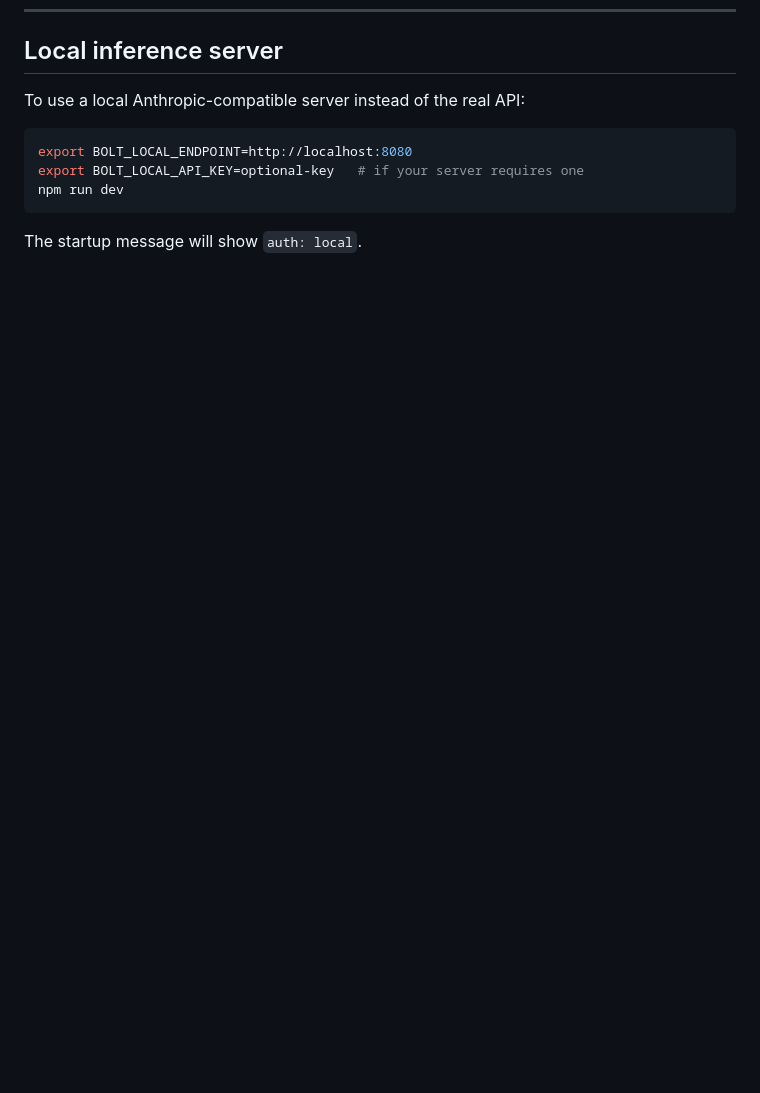
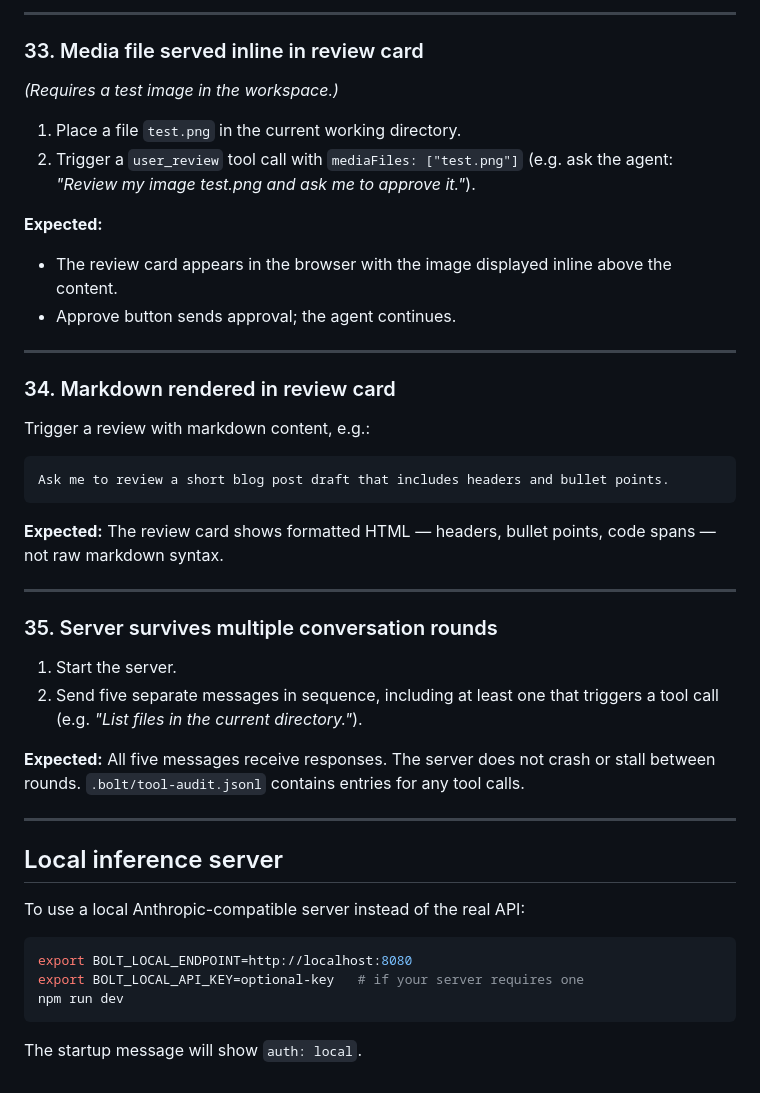
Before and after one commit to codingpotato/bolt, a Markdown page: docs/testing/manual-testing.md, the part around one of its changes. GitHub-like rendering; blank space fills up the shorter version.

````diff
--- a/docs/testing/manual-testing.md
+++ b/docs/testing/manual-testing.md
@@ -315,3 +469,39 @@ Each line should be valid JSON with `ts`, `level`, `msg`, and optional `context`
+---
+
+### 33. Media file served inline in review card
+
+*(Requires a test image in the workspace.)*
+
+1. Place a file `test.png` in the current working directory.
+2. Trigger a `user_review` tool call with `mediaFiles: ["test.png"]` (e.g. ask the agent: *"Review my image test.png and ask me to approve it."*).
+
+**Expected:**
+- The review card appears in the browser with the image displayed inline above the content.
+- Approve button sends approval; the agent continues.
+
+---
+
+### 34. Markdown rendered in review card
+
+Trigger a review with markdown content, e.g.:
+
+```
+Ask me to review a short blog post draft that includes headers and bullet points.
+```
+
+**Expected:** The review card shows formatted HTML — headers, bullet points, code spans — not raw markdown syntax.
+
+---
+
+### 35. Server survives multiple conversation rounds
+
+1. Start the server.
+2. Send five separate messages in sequence, including at least one that triggers a tool call (e.g. *"List files in the current directory."*).
+
+**Expected:** All five messages receive responses. The server does not crash or stall between rounds. `.bolt/tool-audit.jsonl` contains entries for any tool calls.
+
+---
+
 ## Local inference server
 
 To use a local Anthropic-compatible server instead of the real API:
````
Also changed, not shown: other parts of docs/testing/manual-testing.md (+154 -0 lines), CLAUDE.md (+1 -0 lines), docs/deploy/serve.md (added, +286 -0 lines).
